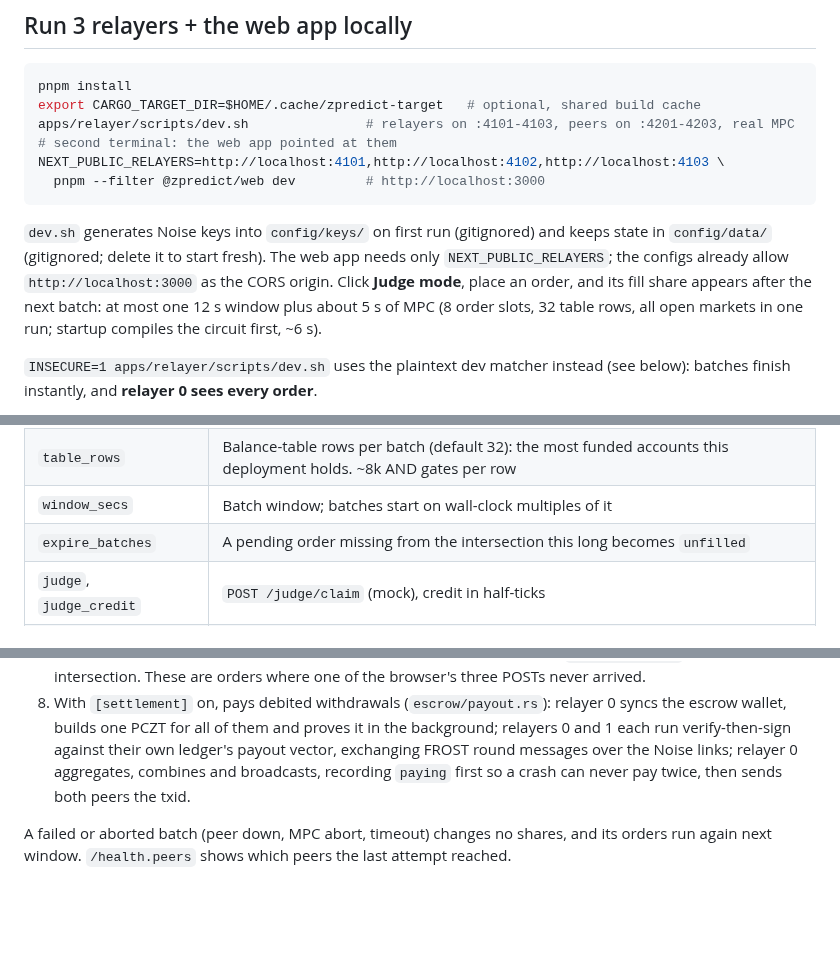
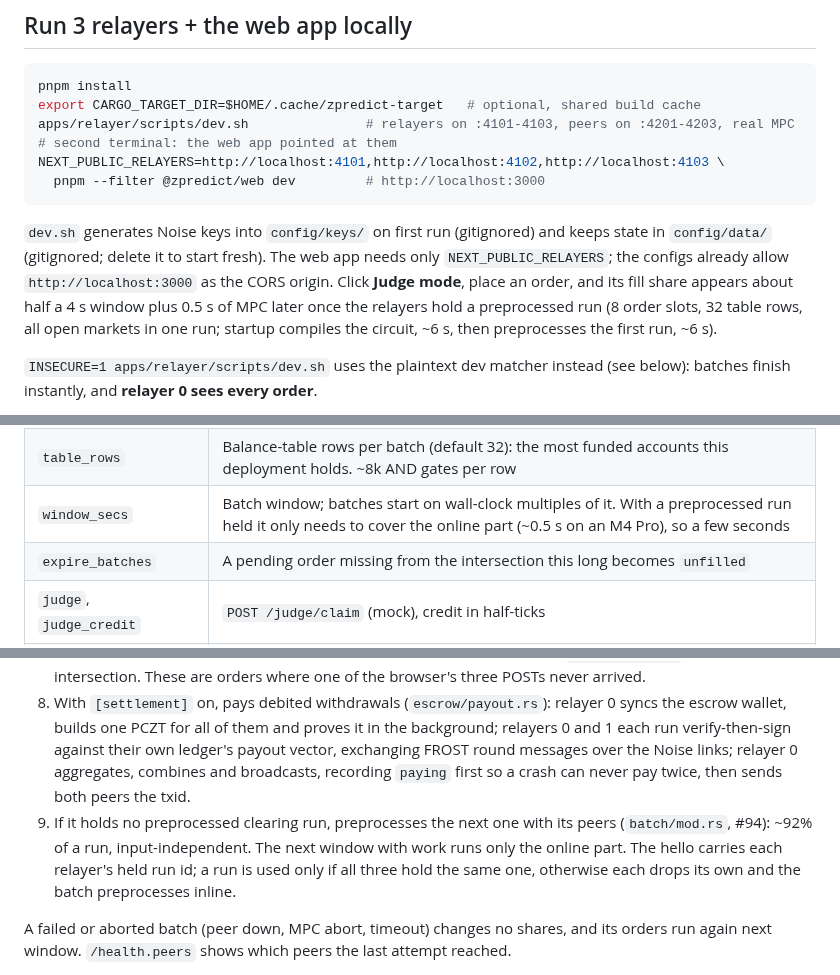
Before and after one commit to zpredict/zpredict, a Markdown page: apps/relayer/README.md, 3 parts joined by grey strips. Drawn GitHub-style; blank space fills up the shorter version.

Commit message:
docs: latency with preprocessing ahead

````diff
--- a/apps/relayer/README.md
+++ b/apps/relayer/README.md
@@ -13,7 +13,7 @@ NEXT_PUBLIC_RELAYERS=http://localhost:4101,http://localhost:4102,http://localhos
   pnpm --filter @zpredict/web dev         # http://localhost:3000
 ```
 
-`dev.sh` generates Noise keys into `config/keys/` on first run (gitignored) and keeps state in `config/data/` (gitignored; delete it to start fresh). The web app needs only `NEXT_PUBLIC_RELAYERS`; the configs already allow `http://localhost:3000` as the CORS origin. Click **Judge mode**, place an order, and its fill share appears after the next batch: at most one 12 s window plus about 5 s of MPC (8 order slots, 32 table rows, all open markets in one run; startup compiles the circuit first, ~6 s).
+`dev.sh` generates Noise keys into `config/keys/` on first run (gitignored) and keeps state in `config/data/` (gitignored; delete it to start fresh). The web app needs only `NEXT_PUBLIC_RELAYERS`; the configs already allow `http://localhost:3000` as the CORS origin. Click **Judge mode**, place an order, and its fill share appears about half a 4 s window plus 0.5 s of MPC later once the relayers hold a preprocessed run (8 order slots, 32 table rows, all open markets in one run; startup compiles the circuit, ~6 s, then preprocesses the first run, ~6 s).
 
 `INSECURE=1 apps/relayer/scripts/dev.sh` uses the plaintext dev matcher instead (see below): batches finish instantly, and **relayer 0 sees every order**.
 
@@ -35,7 +35,7 @@ TOML, one file per relayer (`config/r{0,1,2}.toml` are the local examples). Path
 | `escrow_lightwalletd` | The chain the escrow lives on (default `https://testnet.zec.rocks:443`): deposit scanning and payouts (settle). Never used for market data |
 | `batch_size` | Order slots per batch, N, shared by all open markets (2..=21). Crossing costs ~N² gates: at 32 rows, 8 ≈ 5 s and 16 ≈ 13.5 s per window on an M4 Pro |
 | `table_rows` | Balance-table rows per batch (default 32): the most funded accounts this deployment holds. ~8k AND gates per row |
-| `window_secs` | Batch window; batches start on wall-clock multiples of it |
+| `window_secs` | Batch window; batches start on wall-clock multiples of it. With a preprocessed run held it only needs to cover the online part (~0.5 s on an M4 Pro), so a few seconds |
 | `expire_batches` | A pending order missing from the intersection this long becomes `unfilled` |
 | `judge`, `judge_credit` | `POST /judge/claim` (mock), credit in half-ticks |
 | `memo_key_file` | Optional. Hex file holding this relayer's deposit-memo public key: the `pubkey` printed by `settle memo-key`, whose sealed secret stays with the escrow scanner. It is served at `GET /memo-key`, and without it that route answers 404. `ZPREDICT_STORE_KEY` (the settle store key) is never read as config |
@@ -57,6 +57,7 @@ Every window, each relayer:
 6. Runs the matcher (`mpc/`) once per group of up to 4 open markets (`zpredict_circuit::DEFAULT_MARKETS`), padded with unused slots: one run for the demo's three markets. With more markets, fill shares XOR together and balances chain from run to run. Which markets have orders never changes what runs.
 7. Stores its fill share per order, its new balance share per row, public prices, the deposits credited and each withdrawal slot's result as one fsynced event, and expires orders that are `expire_batches` old and not in the intersection. These are orders where one of the browser's three POSTs never arrived.
 8. With `[settlement]` on, pays debited withdrawals (`escrow/payout.rs`): relayer 0 syncs the escrow wallet, builds one PCZT for all of them and proves it in the background; relayers 0 and 1 each run verify-then-sign against their own ledger's payout vector, exchanging FROST round messages over the Noise links; relayer 0 aggregates, combines and broadcasts, recording `paying` first so a crash can never pay twice, then sends both peers the txid.
+9. If it holds no preprocessed clearing run, preprocesses the next one with its peers (`batch/mod.rs`, #94): ~92% of a run, input-independent. The next window with work runs only the online part. The hello carries each relayer's held run id; a run is used only if all three hold the same one, otherwise each drops its own and the batch preprocesses inline.
 
 A failed or aborted batch (peer down, MPC abort, timeout) changes no shares, and its orders run again next window. `/health.peers` shows which peers the last attempt reached.
 
````
Also changed, not shown: DESIGN.md (+1 -1 lines).
